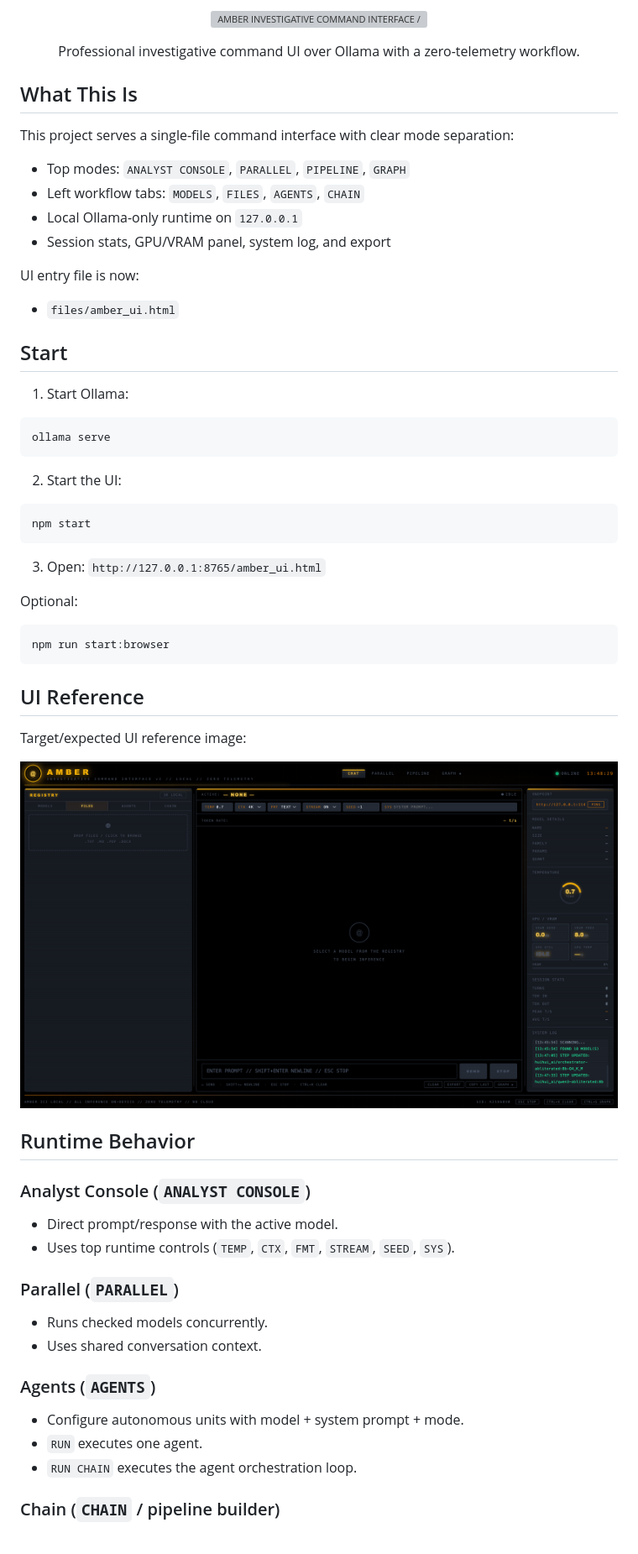
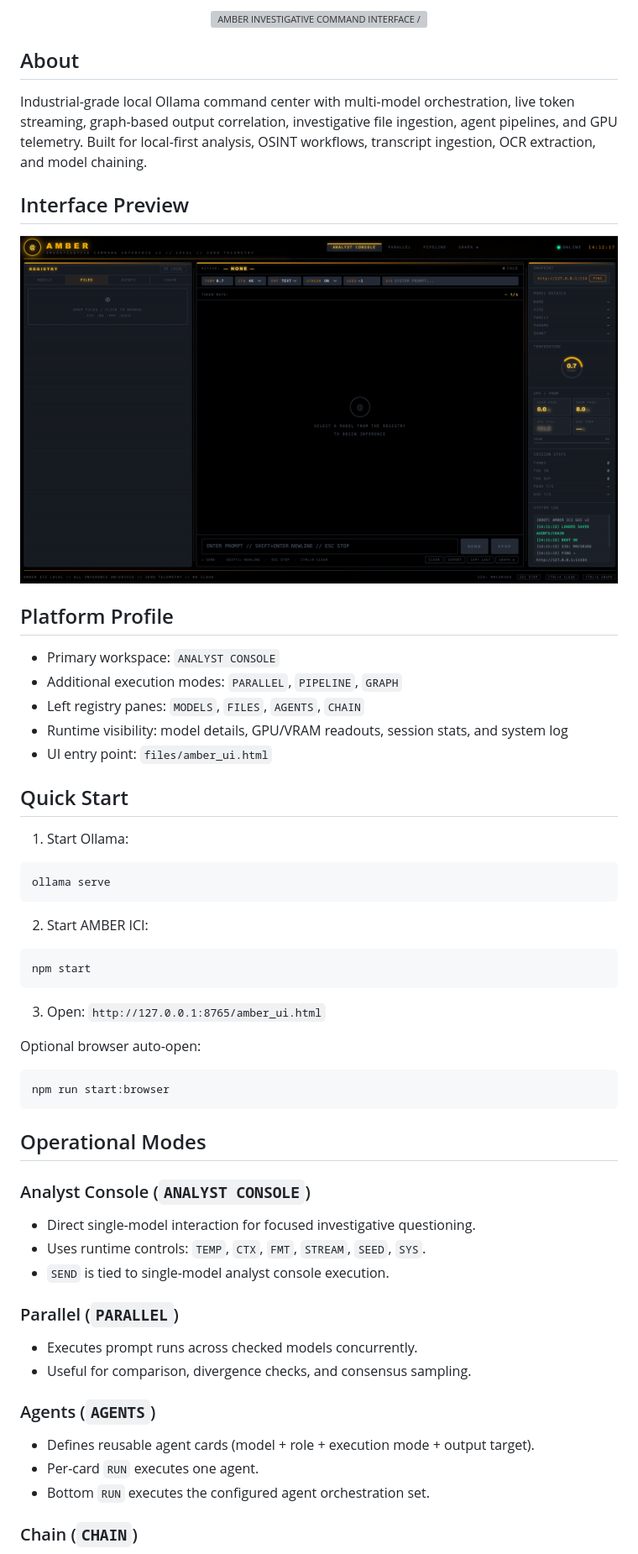
Before and after one commit to gs-ai/AMBER-ICI, a Markdown page: README.md, the part around the change printed below. Shown: that part at 84% size. GitHub-like rendering; pictures changed too: image/README/7w7f8wgwefgfiau.png (deleted), image/README/lksjofuh3297afw9e7ywhf.png (added); grey boxes are pictures that could not be loaded.

Commit message:
Refresh README visuals and about section

````diff
--- a/README.md
+++ b/README.md
@@ -6,31 +6,32 @@
   <img alt="AMBER INVESTIGATIVE COMMAND INTERFACE / REMOTE / NO TELEMETRY" src="https://img.shields.io/badge/AMBER%20INVESTIGATIVE%20COMMAND%20INTERFACE%20%2F%20REMOTE%20%2F%20NO%20TELEMETRY-C76500?style=for-the-badge&labelColor=C76500&color=A84D00" />
 </p>
 
+## About
+
+Industrial-grade local Ollama command center with multi-model orchestration, live token streaming, graph-based output correlation, investigative file ingestion, agent pipelines, and GPU telemetry. Built for local-first analysis, OSINT workflows, transcript ingestion, OCR extraction, and model chaining.
+
+## Interface Preview
+
 <p align="center">
-  Professional investigative command UI over Ollama with a zero-telemetry workflow.
+  <img src="image/README/lksjofuh3297afw9e7ywhf.png" alt="AMBER ICI analyst console UI" width="1200" />
 </p>
 
-## What This Is
+## Platform Profile
 
-This project serves a single-file command interface with clear mode separation:
+- Primary workspace: `ANALYST CONSOLE`
+- Additional execution modes: `PARALLEL`, `PIPELINE`, `GRAPH`
+- Left registry panes: `MODELS`, `FILES`, `AGENTS`, `CHAIN`
+- Runtime visibility: model details, GPU/VRAM readouts, session stats, and system log
+- UI entry point: `files/amber_ui.html`
 
-- Top modes: `ANALYST CONSOLE`, `PARALLEL`, `PIPELINE`, `GRAPH`
-- Left workflow tabs: `MODELS`, `FILES`, `AGENTS`, `CHAIN`
-- Local Ollama-only runtime on `127.0.0.1`
-- Session stats, GPU/VRAM panel, system log, and export
-
-UI entry file is now:
-
-- `files/amber_ui.html`
-
-## Start
+## Quick Start
 
 1. Start Ollama:
 ```bash
 ollama serve
 ```
 
-2. Start the UI:
+2. Start AMBER ICI:
 ```bash
 npm start
 ```
@@ -38,36 +39,29 @@ npm start
 3. Open:
 `http://127.0.0.1:8765/amber_ui.html`
 
-Optional:
+Optional browser auto-open:
 ```bash
 npm run start:browser
 ```
 
-## UI Reference
-
-Target/expected UI reference image:
-
-<p align="center">
-  <img src="image/README/7w7f8wgwefgfiau.png" alt="Correct ICI UI reference" width="1200" />
-</p>
-
-## Runtime Behavior
+## Operational Modes
 
 ### Analyst Console (`ANALYST CONSOLE`)
 
-- Direct prompt/response with the active model.
-- Uses top runtime controls (`TEMP`, `CTX`, `FMT`, `STREAM`, `SEED`, `SYS`).
+- Direct single-model interaction for focused investigative questioning.
+- Uses runtime controls: `TEMP`, `CTX`, `FMT`, `STREAM`, `SEED`, `SYS`.
+- `SEND` is tied to single-model analyst console execution.
 
 ### Parallel (`PARALLEL`)
 
-- Runs checked models concurrently.
-- Uses shared conversation context.
+- Executes prompt runs across checked models concurrently.
+- Useful for comparison, divergence checks, and consensus sampling.
 
 ### Agents (`AGENTS`)
 
-- Configure autonomous units with model + system prompt + mode.
-- `RUN` executes one agent.
-- `RUN CHAIN` executes the agent orchestration loop.
+- Defines reusable agent cards (model + role + execution mode + output target).
+- Per-card `RUN` executes one agent.
+- Bottom `RUN` executes the configured agent orchestration set.
 
-### Chain (`CHAIN` / pipeline builder)
+### Chain (`CHAIN`)
 
````
Also changed, not shown: other parts of README.md (+13 -13 lines).
